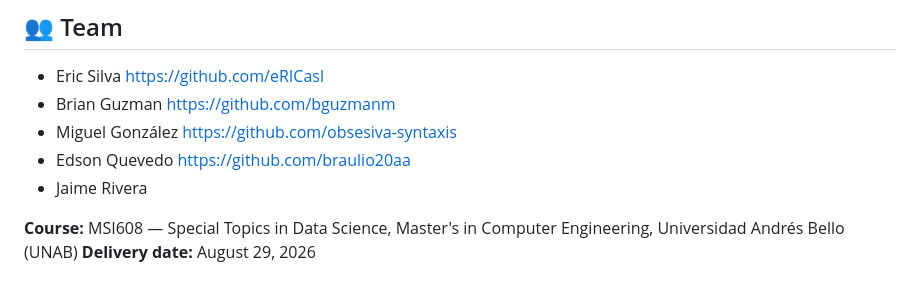
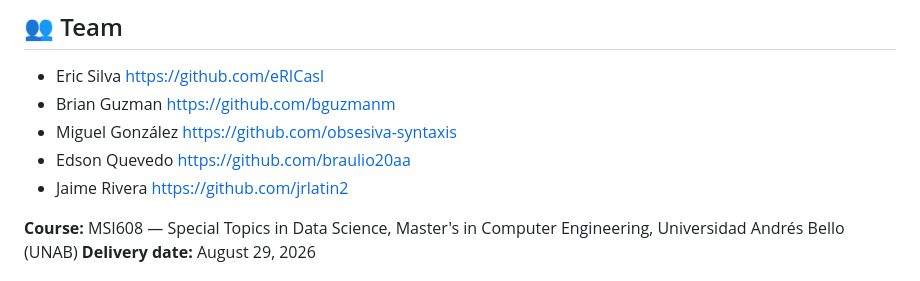
Before and after one commit to obsesiva-syntaxis/msi608-electricity-consumption-prediction, a Markdown page: README.md, the part around the change. Drawn GitHub-style.

Commit message:
Add GitHub link for Jaime Rivera

```diff
--- a/README.md
+++ b/README.md
@@ -72,7 +72,7 @@ The notebook is self-contained (dataset embedded); running all cells reproduces
 - Brian Guzman https://github.com/bguzmanm
 - Miguel González https://github.com/obsesiva-syntaxis
 - Edson Quevedo https://github.com/braulio20aa
-- Jaime Rivera
+- Jaime Rivera https://github.com/jrlatin2
 
 **Course:** MSI608 — Special Topics in Data Science, Master's in Computer Engineering, Universidad Andrés Bello (UNAB)
 **Delivery date:** August 29, 2026
```
